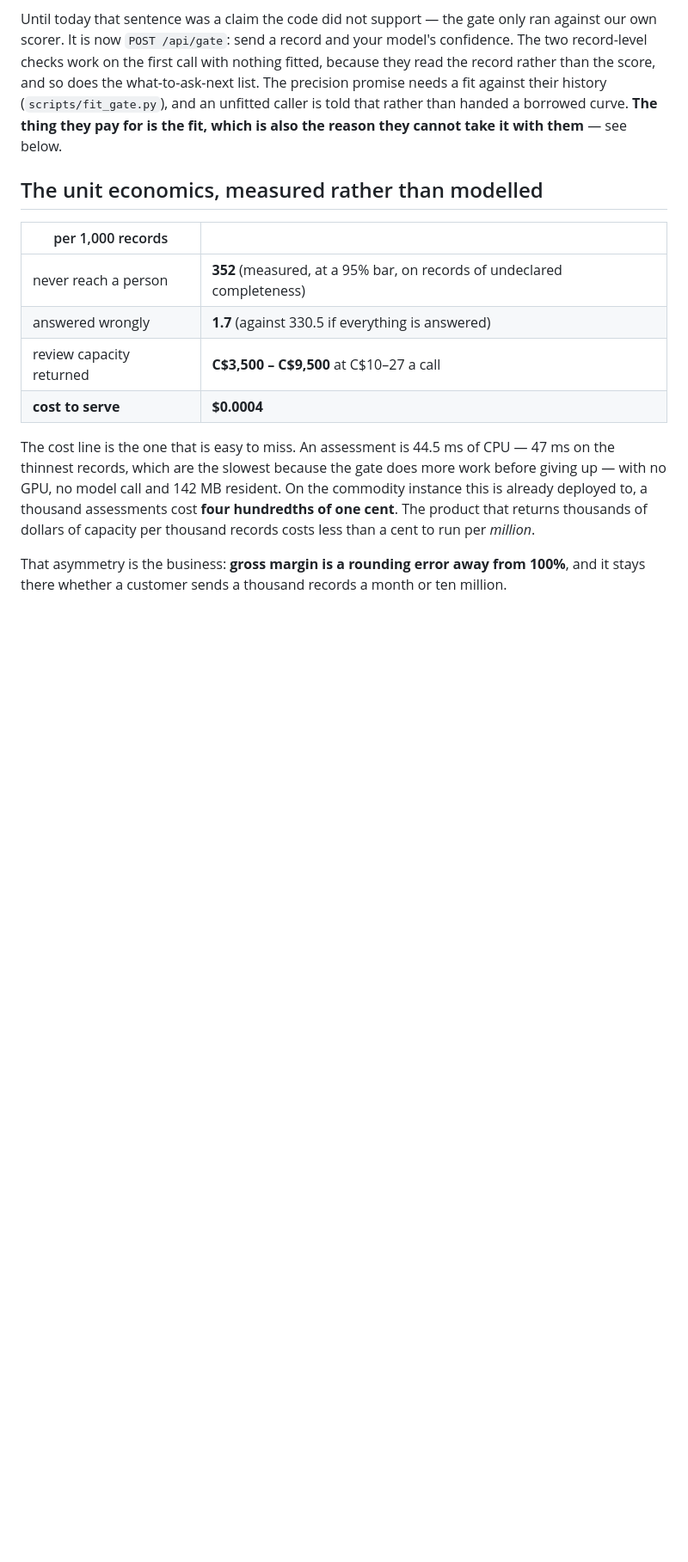
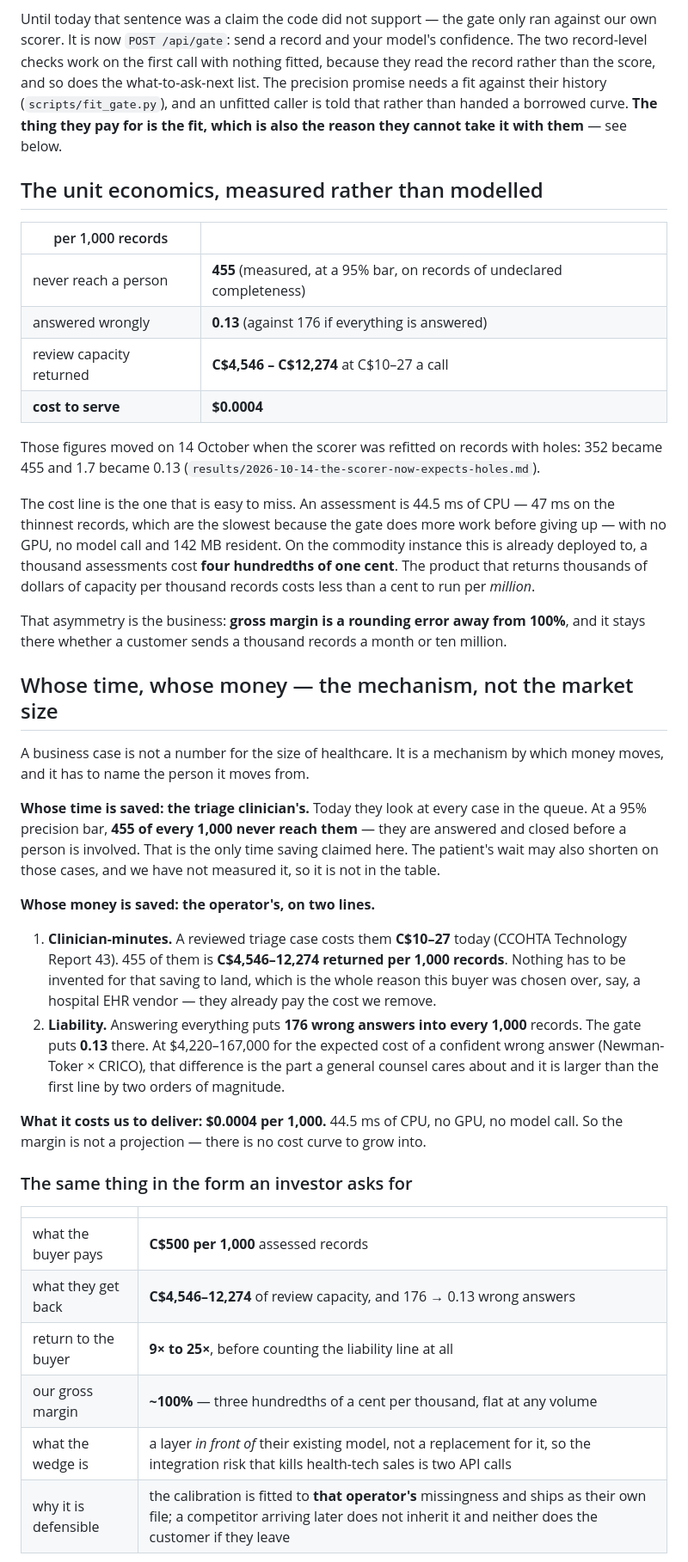
Before and after one commit to shivang-goliyan/askfirst, a Markdown page: docs/BUSINESS.md, the part around one of its changes. Shown at 86% size. Rendered like a GitHub page; blank space fills up the shorter version.

Commit message:
docs: name whose time and whose money, and refresh the economics after the scorer swap
The unit-economics table still said 352 records per 1,000 and 1.7 wrong answers, which the
scorer swap moved to 455 and 0.13 - stale numbers in the one document whose whole job is
numbers.

Adds the mechanism rather than a market size. Whose time: the triage clinician's, 455 of every
1,000 cases never reaching them. Whose money: the operator's, on two lines - clinician-minutes
at C$10-27 a reviewed case, which is C$4,546-12,274 returned per 1,000, and liability, where
answering everything puts 176 wrong answers per 1,000 and the gate puts 0.13. The second line is
two orders of magnitude larger than the first and it is the one a general counsel reads.

Then the same thing in the form an investor asks for: C$500 per 1,000 against C$4,546-12,274
returned is 9x to 25x before the liability line, at ~100% margin with no cost curve to grow
into, with the wedge being a layer in front of their model rather than a replacement - two API
calls of integration risk - and the moat being a calibration fitted to that operator's own
missingness.

And the four things diligence would surface, in the document rather than waiting to be found: no
customer and no approach made to anyone named; the one real queue said no, one of four
pre-registered conditions, 258 people cleared who needed a bed; expected-cost minimisation says
switch the product off above 4,000:1, which is why we sell throughput at a bar; and no clinician
has read a single output.

```diff
--- a/docs/BUSINESS.md
+++ b/docs/BUSINESS.md
@@ -166,10 +166,13 @@ cannot take it with them** — see below.
 
 | per 1,000 records | |
 |---|---|
-| never reach a person | **352** (measured, at a 95% bar, on records of undeclared completeness) |
-| answered wrongly | **1.7** (against 330.5 if everything is answered) |
-| review capacity returned | **C$3,500 – C$9,500** at C$10–27 a call |
+| never reach a person | **455** (measured, at a 95% bar, on records of undeclared completeness) |
+| answered wrongly | **0.13** (against 176 if everything is answered) |
+| review capacity returned | **C$4,546 – C$12,274** at C$10–27 a call |
 | **cost to serve** | **$0.0004** |
+
+Those figures moved on 14 October when the scorer was refitted on records with holes: 352 became
+455 and 1.7 became 0.13 (`results/2026-10-14-the-scorer-now-expects-holes.md`).
 
 The cost line is the one that is easy to miss. An assessment is 44.5 ms of CPU — 47 ms on the
 thinnest records, which are the slowest because the gate does more work before giving up — with
@@ -179,3 +182,39 @@ capacity per thousand records costs less than a cent to run per *million*.
 
 That asymmetry is the business: **gross margin is a rounding error away from 100%**, and it stays
 there whether a customer sends a thousand records a month or ten million.
+
+## Whose time, whose money — the mechanism, not the market size
+
+A business case is not a number for the size of healthcare. It is a mechanism by which money
+moves, and it has to name the person it moves from.
+
+**Whose time is saved: the triage clinician's.** Today they look at every case in the queue. At a
+95% precision bar, **455 of every 1,000 never reach them** — they are answered and closed before a
+person is involved. That is the only time saving claimed here. The patient's wait may also shorten
+on those cases, and we have not measured it, so it is not in the table.
+
+**Whose money is saved: the operator's, on two lines.**
+
+1. **Clinician-minutes.** A reviewed triage case costs them **C$10–27** today (CCOHTA Technology
+   Report 43). 455 of them is **C$4,546–12,274 returned per 1,000 records**. Nothing has to be
+   invented for that saving to land, which is the whole reason this buyer was chosen over, say, a
+   hospital EHR vendor — they already pay the cost we remove.
+2. **Liability.** Answering everything puts **176 wrong answers into every 1,000** records. The
+   gate puts **0.13** there. At $4,220–167,000 for the expected cost of a confident wrong answer
+   (Newman-Toker × CRICO), that difference is the part a general counsel cares about and it is
+   larger than the first line by two orders of magnitude.
+
+**What it costs us to deliver: $0.0004 per 1,000.** 44.5 ms of CPU, no GPU, no model call. So the
+margin is not a projection — there is no cost curve to grow into.
+
+### The same thing in the form an investor asks for
+
+| | |
+|---|---|
+| what the buyer pays | **C$500 per 1,000** assessed records |
+| what they get back | **C$4,546–12,274** of review capacity, and 176 → 0.13 wrong answers |
+| return to the buyer | **9× to 25×**, before counting the liability line at all |
+| our gross margin | **~100%** — three hundredths of a cent per thousand, flat at any volume |
+| what the wedge is | a layer *in front of* their existing model, not a replacement for it, so the integration risk that kills health-tech sales is two API calls |
+| why it is defensible | the calibration is fitted to **that operator's** missingness and ships as their own file; a competitor arriving later does not inherit it and neither does the customer if they leave |
+
```
Also changed, not shown: other parts of docs/BUSINESS.md (+15 -1 lines).
